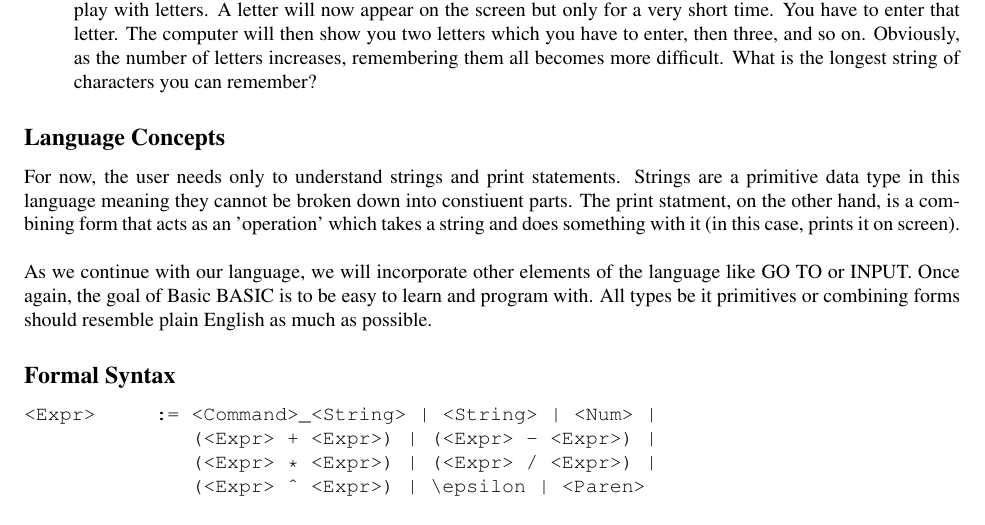
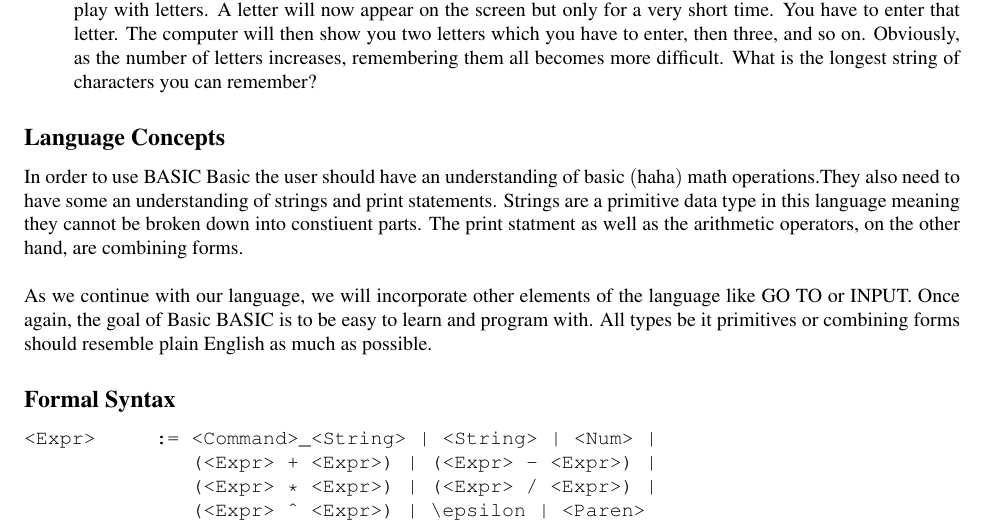
Before and after one commit to maddysonave/BasicBASIC, a LaTeX document (docs/specification.tex): part of page 3 of 4, cut so that both start at the same text. Compiled offline with pdfLaTeX; a LaTeX package or settings file that is missing is left out.

Commit message:
spec done

```diff
--- a/docs/specification.tex
+++ b/docs/specification.tex
@@ -191,9 +191,9 @@ will lend itself nicely if the user chooses to continue learning how to program.
 
 \subsection*{Language Concepts}
 
-For now, the user needs only to understand strings and print statements. Strings are a primitive data type in this language meaning they
-cannot be broken down into constiuent parts. The print statment, on the other hand, is a combining form that acts as an 'operation' which
-takes a string and does something with it (in this case, prints it on screen). \\
+In order to use BASIC Basic the user should have an understanding of basic $($haha$)$ math operations.They also need to have some an
+understanding of strings and print statements. Strings are a primitive data type in this language meaning they cannot be broken down
+into constiuent parts. The print statment as well as the arithmetic operators, on the other hand, are combining forms. \\
 \\
 As we continue with our language, we will incorporate other elements of the language like GO TO or INPUT. Once again, the goal of Basic
 BASIC is to be easy to learn and program with. All types be it primitives or combining forms should resemble plain English as much as
```
Also changed, not shown: docs/specification.pdf.
